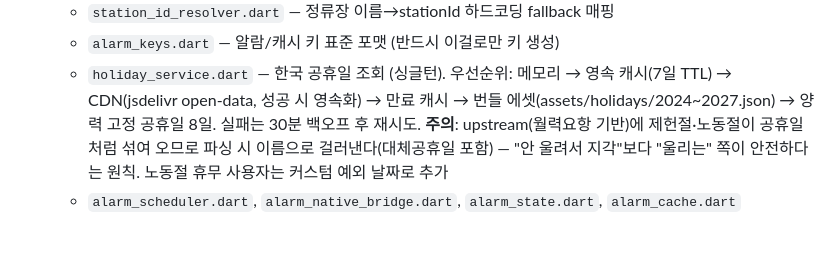
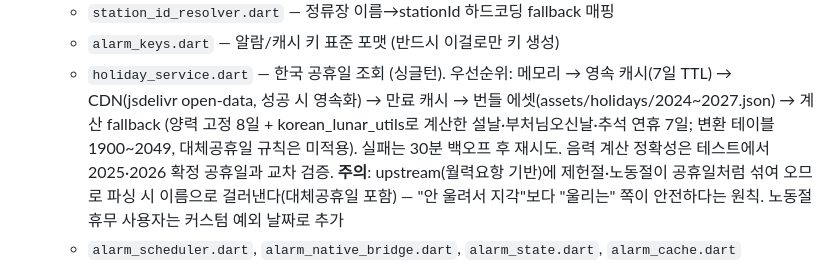
Before and after one commit to maskelog/Daegu_bus_flutter_app, a Markdown page: docs/topics/auto-alarm.md, the part around the change. Rendered like a GitHub page; blank space fills up the shorter version.

```diff
--- a/docs/topics/auto-alarm.md
+++ b/docs/topics/auto-alarm.md
@@ -27,8 +27,10 @@
   - `alarm_keys.dart` — 알람/캐시 키 표준 포맷 (반드시 이걸로만 키 생성)
   - `holiday_service.dart` — 한국 공휴일 조회 (싱글턴). 우선순위:
     메모리 → 영속 캐시(7일 TTL) → CDN(jsdelivr open-data, 성공 시 영속화) →
-    만료 캐시 → 번들 에셋(assets/holidays/2024~2027.json) → 양력 고정 공휴일 8일.
-    실패는 30분 백오프 후 재시도.
+    만료 캐시 → 번들 에셋(assets/holidays/2024~2027.json) → 계산 fallback
+    (양력 고정 8일 + korean_lunar_utils로 계산한 설날·부처님오신날·추석 연휴 7일;
+    변환 테이블 1900~2049, 대체공휴일 규칙은 미적용). 실패는 30분 백오프 후 재시도.
+    음력 계산 정확성은 테스트에서 2025·2026 확정 공휴일과 교차 검증.
     **주의**: upstream(월력요항 기반)에 제헌절·노동절이 공휴일처럼 섞여 오므로
     파싱 시 이름으로 걸러낸다(대체공휴일 포함) — "안 울려서 지각"보다 "울리는"
     쪽이 안전하다는 원칙. 노동절 휴무 사용자는 커스텀 예외 날짜로 추가
```
Also changed, not shown: docs/devlog.md (+16 -0 lines).
